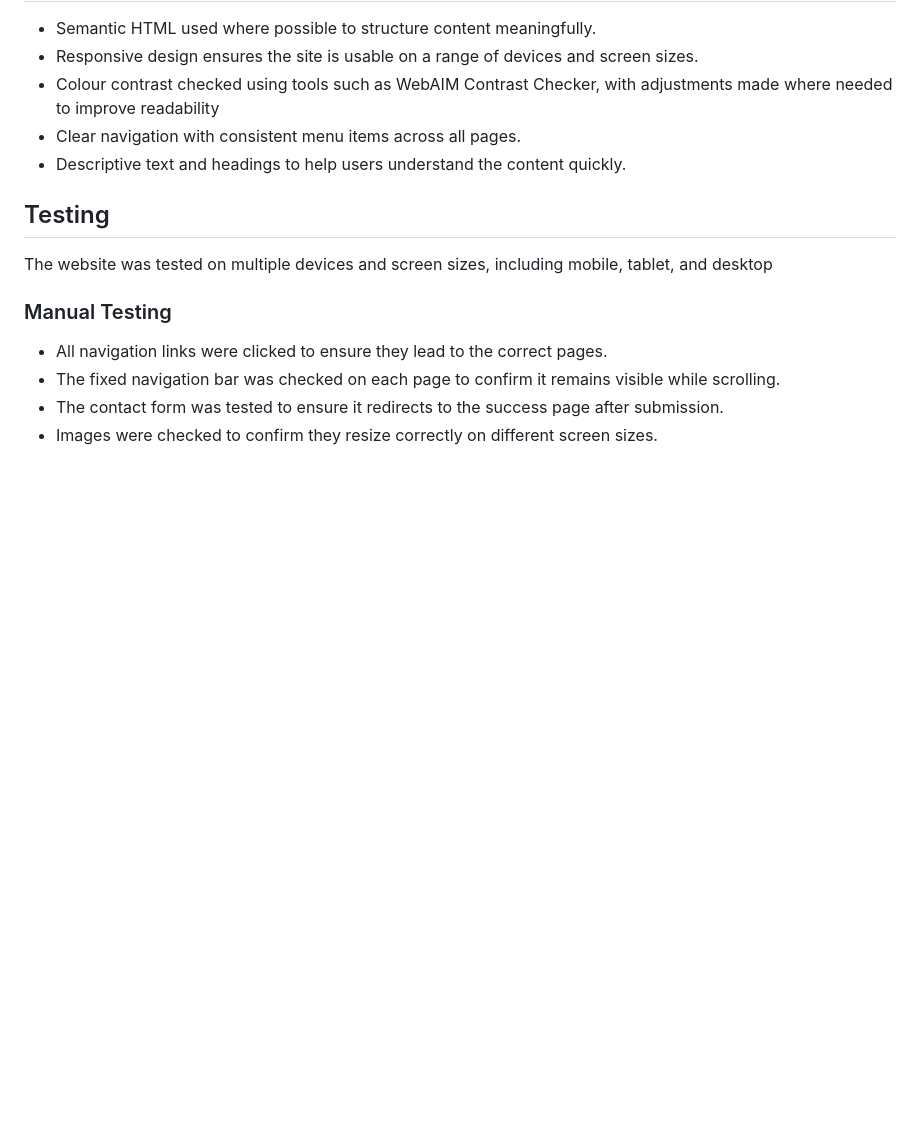
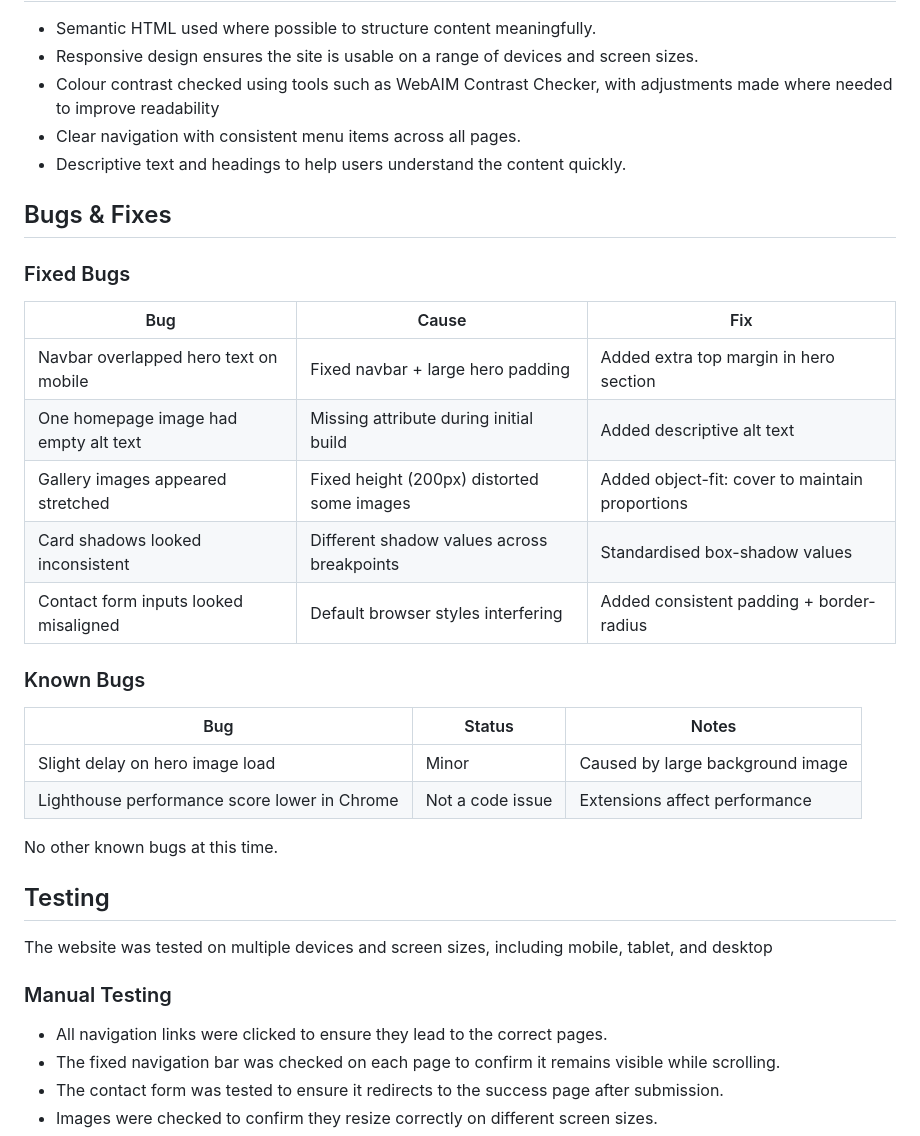
Before and after one commit to 11florin/valentina-s-flowers-paradise, a Markdown page: README.md, the part around the change. Rendered like a GitHub page; blank space fills up the shorter version.

Commit message:
Update README.md with Bugs and Fixes section

```diff
--- a/README.md
+++ b/README.md
@@ -229,6 +229,28 @@ Provides links to Home, Gallery, About, and Contact.
 * Clear navigation with consistent menu items across all pages.
 * Descriptive text and headings to help users understand the content quickly.
 
+## Bugs & Fixes
+
+### Fixed Bugs
+
+| Bug | Cause | Fix |
+|-----|--------|------|
+| Navbar overlapped hero text on mobile | Fixed navbar + large hero padding | Added extra top margin in hero section |
+| One homepage image had empty alt text | Missing attribute during initial build | Added descriptive alt text |
+| Gallery images appeared stretched | Fixed height (200px) distorted some images | Added object-fit: cover to maintain proportions |
+| Card shadows looked inconsistent | Different shadow values across breakpoints | Standardised box-shadow values |
+| Contact form inputs looked misaligned | Default browser styles interfering | Added consistent padding + border-radius |
+
+### Known Bugs
+
+| Bug | Status | Notes |
+|------|---------|--------|
+| Slight delay on hero image load | Minor | Caused by large background image |
+| Lighthouse performance score lower in Chrome | Not a code issue | Extensions affect performance |
+
+No other known bugs at this time.
+
+
 ## Testing
 
 The website was tested on multiple devices and screen sizes, including mobile, tablet, and desktop
```
